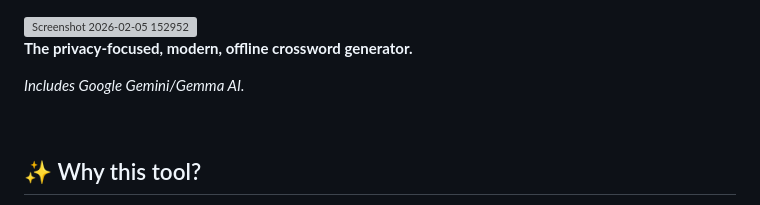
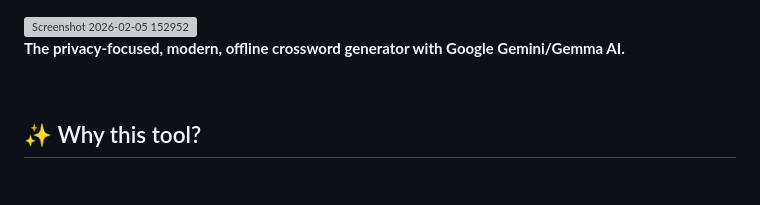
Before and after one commit to goodboyben/crosswordstudio, a Markdown page: README.md, the part around the change. Rendered like a GitHub page; blank space fills up the shorter version; grey boxes are pictures that could not be loaded.

Commit message:
Update README to include Google Gemini/Gemma AI

```diff
--- a/README.md
+++ b/README.md
@@ -1,8 +1,6 @@
 <img width="1485" height="147" alt="Screenshot 2026-02-05 152952" src="https://github.com/user-attachments/assets/95a31151-e324-4a10-b1e5-549330bed01f" />
 
-**The privacy-focused, modern, offline crossword generator.**
-
-*Includes Google Gemini/Gemma AI.*
+**The privacy-focused, modern, offline crossword generator with Google Gemini/Gemma AI.**
 
 <br>
 
```
